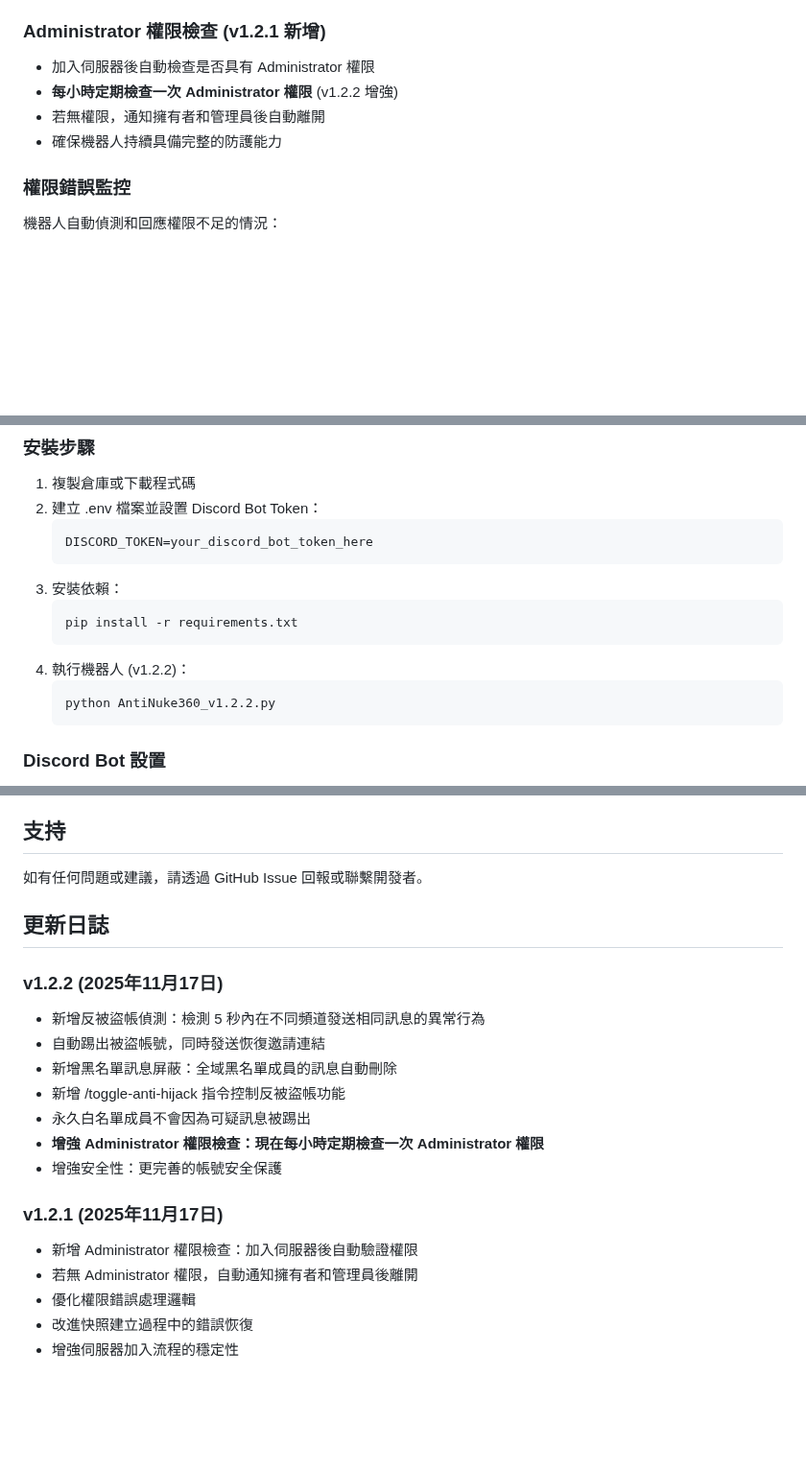
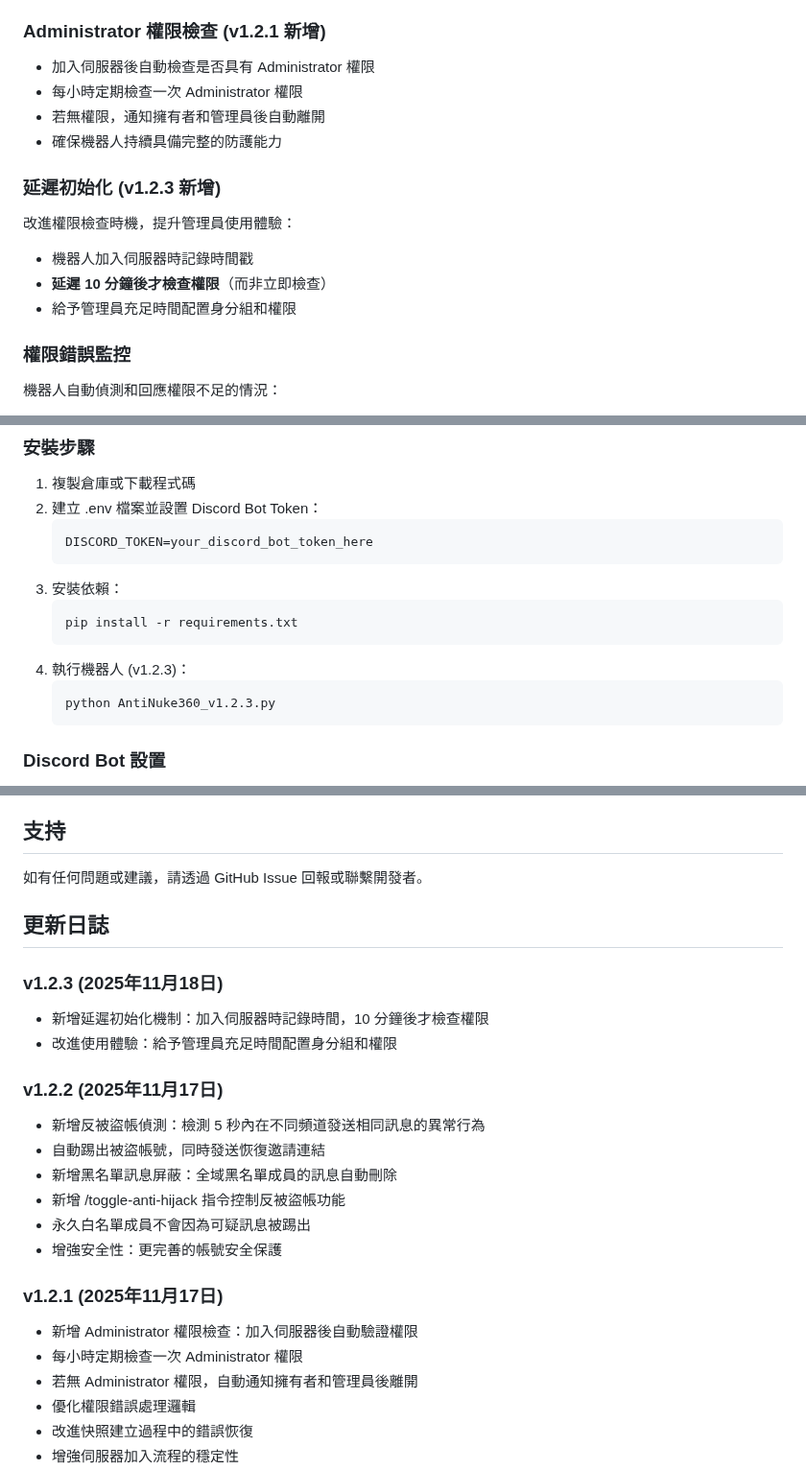
Before and after one commit to hoyin666/AntiNuke360, a Markdown page: README.md, 3 parts joined by grey strips. Shown at 96% size. Drawn GitHub-style; blank space fills up the shorter version.

Commit message:
Update README for v1.2.3 enhancements
新增延遲初始化機制和改進權限檢查，提升管理員使用體驗。

````diff
--- a/README.md
+++ b/README.md
@@ -106,9 +106,17 @@ AntiNuke360 是一個強大的 Discord 伺服器防護機器人，專門針對
 ### Administrator 權限檢查 (v1.2.1 新增)
 
 - 加入伺服器後自動檢查是否具有 Administrator 權限
-- **每小時定期檢查一次 Administrator 權限** (v1.2.2 增強)
+- 每小時定期檢查一次 Administrator 權限
 - 若無權限，通知擁有者和管理員後自動離開
 - 確保機器人持續具備完整的防護能力
+
+### 延遲初始化 (v1.2.3 新增)
+
+改進權限檢查時機，提升管理員使用體驗：
+
+- 機器人加入伺服器時記錄時間戳
+- **延遲 10 分鐘後才檢查權限**（而非立即檢查）
+- 給予管理員充足時間配置身分組和權限
 
 ### 權限錯誤監控
 
@@ -278,9 +286,9 @@ python-dotenv
    ```
    pip install -r requirements.txt
    ```
-4. 執行機器人 (v1.2.2)：
+4. 執行機器人 (v1.2.3)：
    ```
-   python AntiNuke360_v1.2.2.py
+   python AntiNuke360_v1.2.3.py
    ```
 
 ### Discord Bot 設置
@@ -342,17 +351,21 @@ MIT License - 本軟體免費使用，可自由修改和發佈。
 
 ## 更新日誌
 
+### v1.2.3 (2025年11月18日)
+- 新增延遲初始化機制：加入伺服器時記錄時間，10 分鐘後才檢查權限
+- 改進使用體驗：給予管理員充足時間配置身分組和權限
+
 ### v1.2.2 (2025年11月17日)
 - 新增反被盜帳偵測：檢測 5 秒內在不同頻道發送相同訊息的異常行為
 - 自動踢出被盜帳號，同時發送恢復邀請連結
 - 新增黑名單訊息屏蔽：全域黑名單成員的訊息自動刪除
 - 新增 /toggle-anti-hijack 指令控制反被盜帳功能
 - 永久白名單成員不會因為可疑訊息被踢出
-- **增強 Administrator 權限檢查：現在每小時定期檢查一次 Administrator 權限**
 - 增強安全性：更完善的帳號安全保護
 
 ### v1.2.1 (2025年11月17日)
 - 新增 Administrator 權限檢查：加入伺服器後自動驗證權限
+- 每小時定期檢查一次 Administrator 權限
 - 若無 Administrator 權限，自動通知擁有者和管理員後離開
 - 優化權限錯誤處理邏輯
 - 改進快照建立過程中的錯誤恢復
````
Also changed, not shown: other parts of README.md (+3 -2 lines).
